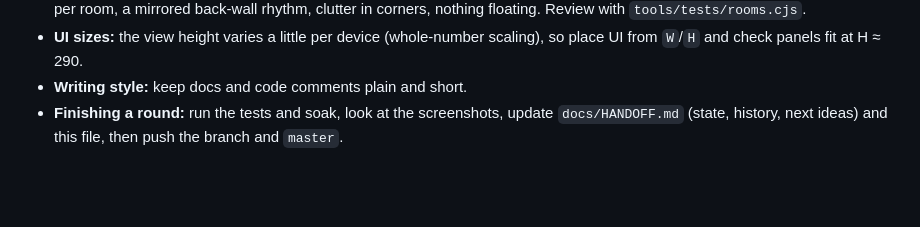
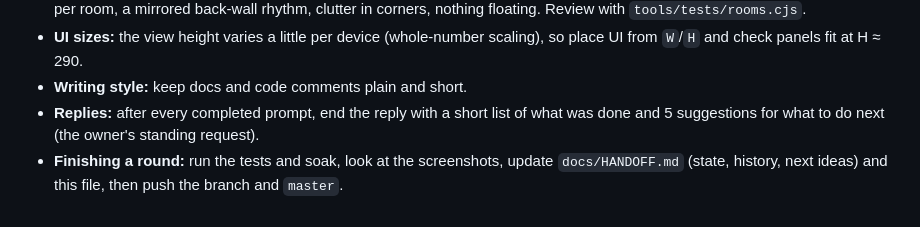
Before and after one commit to dankashay123/Scarlet-Tether, a Markdown page: CLAUDE.md, the part around the change. GitHub-like rendering; blank space fills up the shorter version.

Commit message:
Docs: refresh the handoff; record the reply format the owner asked for
Co-Authored-By: Claude Opus 5.5 <noreply@anthropic.com>
Claude-Session: https://claude.ai/code/session_01LvgKSM6EuMdKUvs9gEQt9A

```diff
--- a/CLAUDE.md
+++ b/CLAUDE.md
@@ -73,4 +73,5 @@ Add `?prof` to the URL to fill `HS.PROF` with per-system ms per frame. Each test
 - **Layouts:** dungeon rooms follow the Otherworld Legends recipe in `docs/ART_COMPARISON.md`: open floors, one mirrored plan per room, a mirrored back-wall rhythm, clutter in corners, nothing floating. Review with `tools/tests/rooms.cjs`.
 - **UI sizes:** the view height varies a little per device (whole-number scaling), so place UI from `W`/`H` and check panels fit at H ≈ 290.
 - **Writing style:** keep docs and code comments plain and short.
+- **Replies:** after every completed prompt, end the reply with a short list of what was done and 5 suggestions for what to do next (the owner's standing request).
 - **Finishing a round:** run the tests and soak, look at the screenshots, update `docs/HANDOFF.md` (state, history, next ideas) and this file, then push the branch and `master`.
```
Also changed, not shown: docs/HANDOFF.md (+47 -46 lines).
